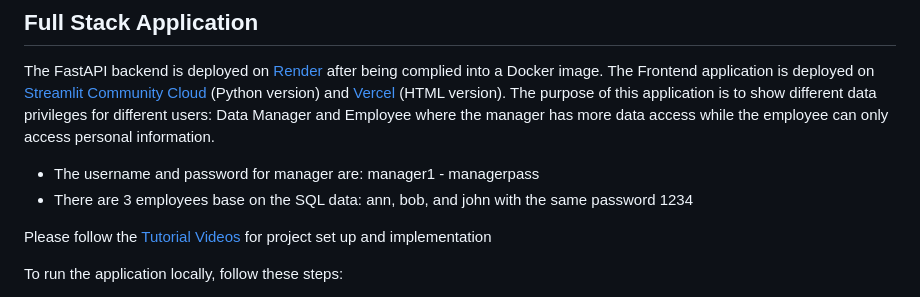
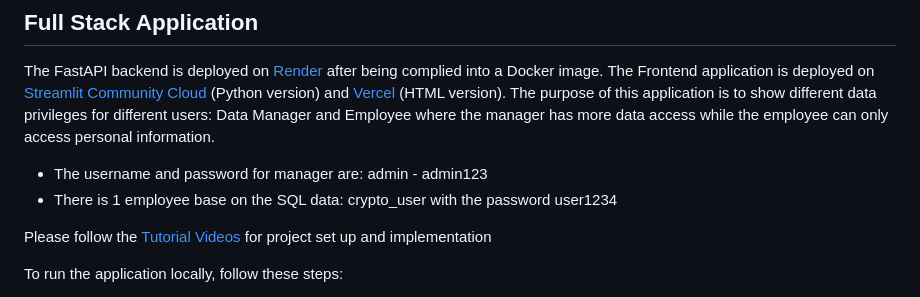
Before and after one commit to SaahilK-123/Data-Systems-Project, a Markdown page: README.md, the part around the change. GitHub-like rendering.

```diff
--- a/README.md
+++ b/README.md
@@ -6,8 +6,8 @@ This project implements a simple Star Schema data warehouse design: Extracting d
 
 The FastAPI backend is deployed on [Render](https://render.com) after being complied into a Docker image. The Frontend application is deployed on [Streamlit Community Cloud](https://etl-tutorial.streamlit.app) (Python version) and [Vercel](https://etl-tutorial.vercel.app) (HTML version). The purpose of this application is to show different data privileges for different users: Data Manager and Employee where the manager has more data access while the employee can only access personal information.
 
-- The username and password for manager are: manager1 - managerpass
-- There are 3 employees base on the SQL data: ann, bob, and john with the same password 1234
+- The username and password for manager are: admin - admin123
+- There is 1 employee base on the SQL data: crypto_user with the password user1234
 
 Please follow the [Tutorial Videos](https://www.youtube.com/watch?v=yIflPdERBvY&list=PL5WVbgdMDtS0rBQzayZnYlnIDHHyEAYxy) for project set up and implementation
 
```
